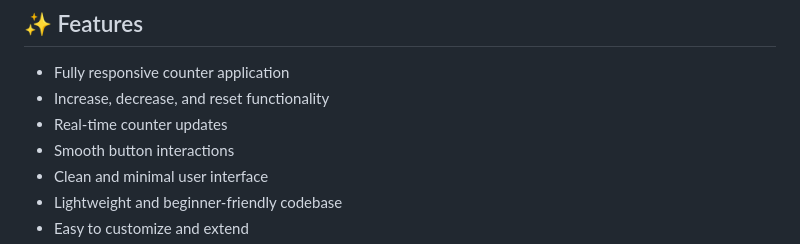
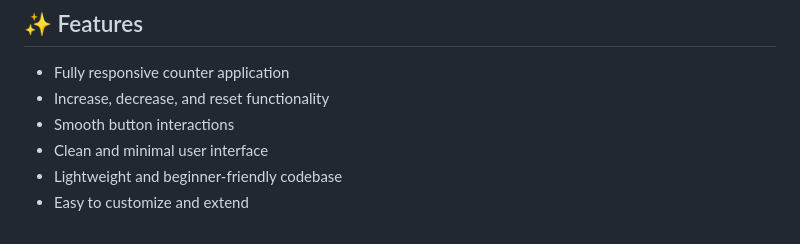
Before and after one commit to codewith-salman/Counter-Website, a Markdown page: README.md, the part around the change. Rendered like a GitHub page.

```diff
--- a/README.md
+++ b/README.md
@@ -73,7 +73,6 @@ Ideal for:
 
 - Fully responsive counter application
 - Increase, decrease, and reset functionality
-- Real-time counter updates
 - Smooth button interactions
 - Clean and minimal user interface
 - Lightweight and beginner-friendly codebase
```
